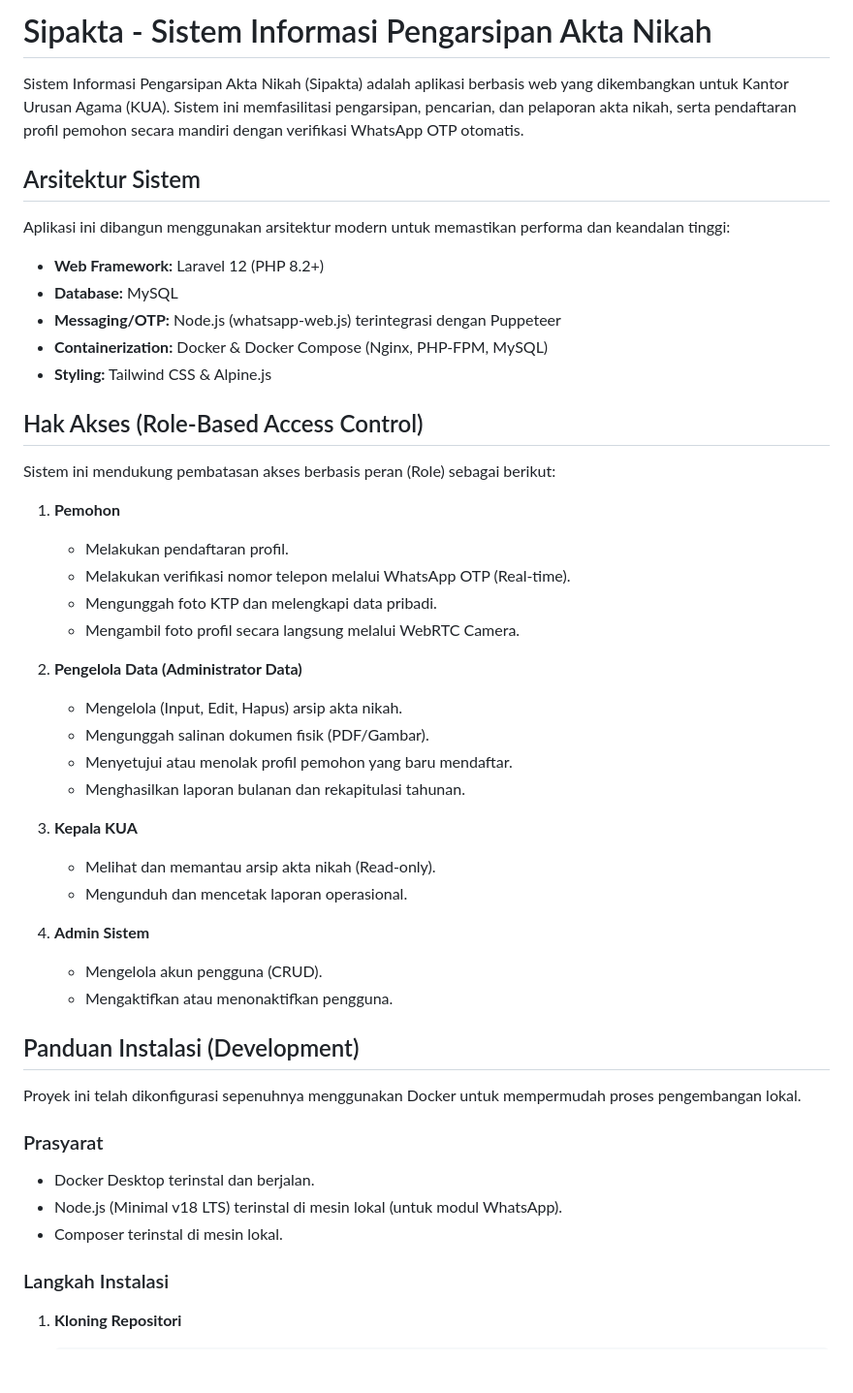
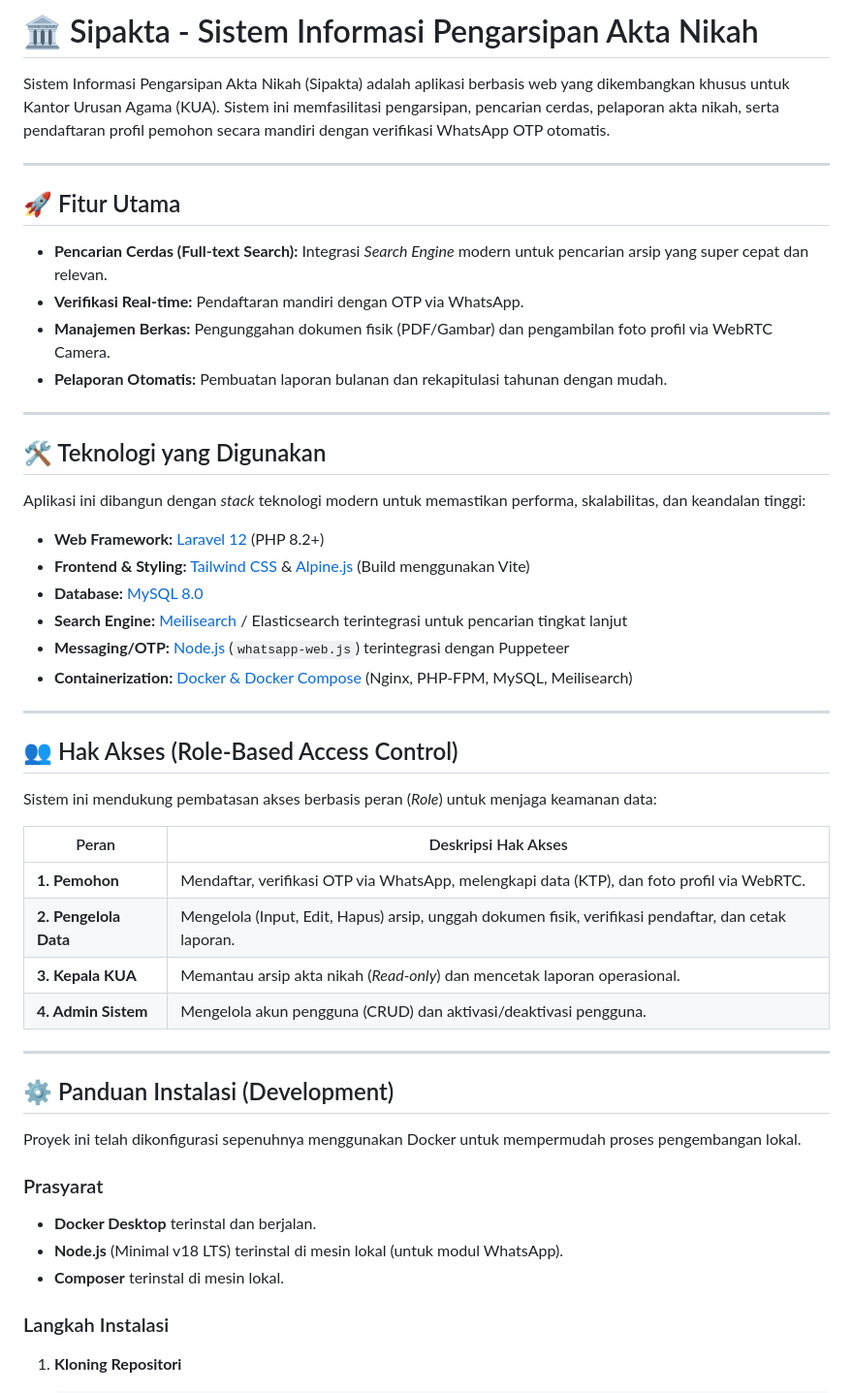
Before and after one commit to thirza-rep/sipakta, a Markdown page: README.md, the part around one of its changes. Shown at 97% size. Rendered like a GitHub page; blank space fills up the shorter version.

```diff
--- a/README.md
+++ b/README.md
@@ -1,49 +1,52 @@
-# Sipakta - Sistem Informasi Pengarsipan Akta Nikah
+# 🏛️ Sipakta - Sistem Informasi Pengarsipan Akta Nikah
 
-Sistem Informasi Pengarsipan Akta Nikah (Sipakta) adalah aplikasi berbasis web yang dikembangkan untuk Kantor Urusan Agama (KUA). Sistem ini memfasilitasi pengarsipan, pencarian, dan pelaporan akta nikah, serta pendaftaran profil pemohon secara mandiri dengan verifikasi WhatsApp OTP otomatis.
+Sistem Informasi Pengarsipan Akta Nikah (Sipakta) adalah aplikasi berbasis web yang dikembangkan khusus untuk Kantor Urusan Agama (KUA). Sistem ini memfasilitasi pengarsipan, pencarian cerdas, pelaporan akta nikah, serta pendaftaran profil pemohon secara mandiri dengan verifikasi WhatsApp OTP otomatis.
 
-## Arsitektur Sistem
+---
 
-Aplikasi ini dibangun menggunakan arsitektur modern untuk memastikan performa dan keandalan tinggi:
+## 🚀 Fitur Utama
 
-- **Web Framework:** Laravel 12 (PHP 8.2+)
-- **Database:** MySQL
-- **Messaging/OTP:** Node.js (whatsapp-web.js) terintegrasi dengan Puppeteer
-- **Containerization:** Docker & Docker Compose (Nginx, PHP-FPM, MySQL)
-- **Styling:** Tailwind CSS & Alpine.js
+- **Pencarian Cerdas (Full-text Search):** Integrasi *Search Engine* modern untuk pencarian arsip yang super cepat dan relevan.
+- **Verifikasi Real-time:** Pendaftaran mandiri dengan OTP via WhatsApp.
+- **Manajemen Berkas:** Pengunggahan dokumen fisik (PDF/Gambar) dan pengambilan foto profil via WebRTC Camera.
+- **Pelaporan Otomatis:** Pembuatan laporan bulanan dan rekapitulasi tahunan dengan mudah.
 
-## Hak Akses (Role-Based Access Control)
+---
 
-Sistem ini mendukung pembatasan akses berbasis peran (Role) sebagai berikut:
+## 🛠️ Teknologi yang Digunakan
 
-1. **Pemohon**
-   - Melakukan pendaftaran profil.
-   - Melakukan verifikasi nomor telepon melalui WhatsApp OTP (Real-time).
-   - Mengunggah foto KTP dan melengkapi data pribadi.
-   - Mengambil foto profil secara langsung melalui WebRTC Camera.
+Aplikasi ini dibangun dengan *stack* teknologi modern untuk memastikan performa, skalabilitas, dan keandalan tinggi:
 
-2. **Pengelola Data (Administrator Data)**
-   - Mengelola (Input, Edit, Hapus) arsip akta nikah.
-   - Mengunggah salinan dokumen fisik (PDF/Gambar).
-   - Menyetujui atau menolak profil pemohon yang baru mendaftar.
-   - Menghasilkan laporan bulanan dan rekapitulasi tahunan.
+- **Web Framework:** [Laravel 12](https://laravel.com/) (PHP 8.2+)
+- **Frontend & Styling:** [Tailwind CSS](https://tailwindcss.com/) & [Alpine.js](https://alpinejs.dev/) (Build menggunakan Vite)
+- **Database:** [MySQL 8.0](https://www.mysql.com/)
+- **Search Engine:** [Meilisearch](https://www.meilisearch.com/) / Elasticsearch terintegrasi untuk pencarian tingkat lanjut
+- **Messaging/OTP:** [Node.js](https://nodejs.org/) (`whatsapp-web.js`) terintegrasi dengan Puppeteer
+- **Containerization:** [Docker & Docker Compose](https://www.docker.com/) (Nginx, PHP-FPM, MySQL, Meilisearch)
 
-3. **Kepala KUA**
-   - Melihat dan memantau arsip akta nikah (Read-only).
-   - Mengunduh dan mencetak laporan operasional.
+---
 
-4. **Admin Sistem**
-   - Mengelola akun pengguna (CRUD).
-   - Mengaktifkan atau menonaktifkan pengguna.
+## 👥 Hak Akses (Role-Based Access Control)
 
-## Panduan Instalasi (Development)
+Sistem ini mendukung pembatasan akses berbasis peran (*Role*) untuk menjaga keamanan data:
+
+| Peran | Deskripsi Hak Akses |
+|-------|---------------------|
+| **1. Pemohon** | Mendaftar, verifikasi OTP via WhatsApp, melengkapi data (KTP), dan foto profil via WebRTC. |
+| **2. Pengelola Data** | Mengelola (Input, Edit, Hapus) arsip, unggah dokumen fisik, verifikasi pendaftar, dan cetak laporan. |
+| **3. Kepala KUA** | Memantau arsip akta nikah (*Read-only*) dan mencetak laporan operasional. |
+| **4. Admin Sistem** | Mengelola akun pengguna (CRUD) dan aktivasi/deaktivasi pengguna. |
+
+---
+
+## ⚙️ Panduan Instalasi (Development)
 
 Proyek ini telah dikonfigurasi sepenuhnya menggunakan Docker untuk mempermudah proses pengembangan lokal.
 
 ### Prasyarat
-- Docker Desktop terinstal dan berjalan.
-- Node.js (Minimal v18 LTS) terinstal di mesin lokal (untuk modul WhatsApp).
-- Composer terinstal di mesin lokal.
+- **Docker Desktop** terinstal dan berjalan.
+- **Node.js** (Minimal v18 LTS) terinstal di mesin lokal (untuk modul WhatsApp).
+- **Composer** terinstal di mesin lokal.
 
 ### Langkah Instalasi
 
```
Also changed, not shown: other parts of README.md (+75 -36 lines).
